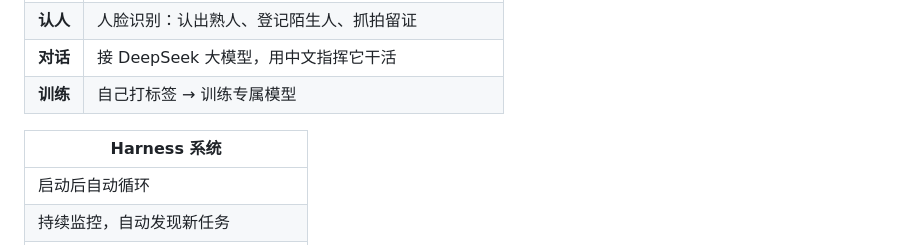
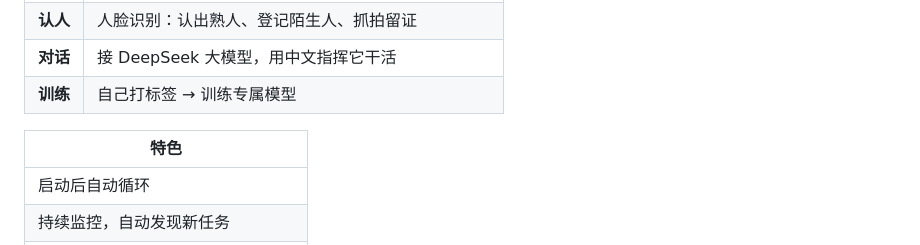
Before and after one commit to Elliok11/yolo_harness, a Markdown page: README.md, the part around the change. Drawn GitHub-style.

```diff
--- a/README.md
+++ b/README.md
@@ -17,7 +17,7 @@
 
 
 
-| Harness 系统 |
+| 特色 |
 |---|
 | 启动后自动循环 |
 | 持续监控，自动发现新任务 |
```
